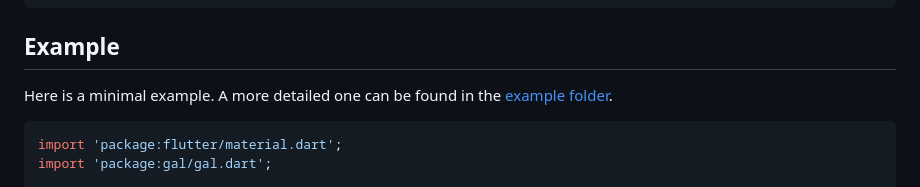
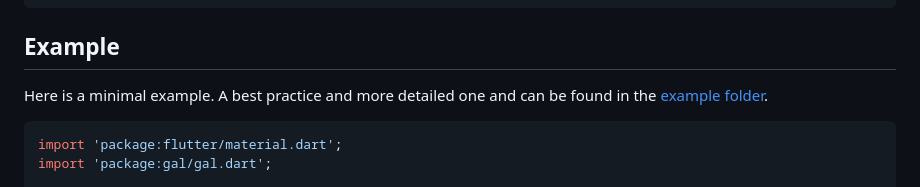
Before and after one commit to natsuk4ze/gal, a Markdown page: README.md, the part around the change. GitHub-like rendering.

````diff
--- a/README.md
+++ b/README.md
@@ -87,7 +87,7 @@ await Gal.requestAccess();
 
 ## Example
 
-Here is a minimal example. A more detailed one can be found in the [example folder](https://github.com/natsuk4ze/gal/blob/main/example/lib/main.dart).
+Here is a minimal example. A best practice and more detailed one and can be found in the [example folder](https://github.com/natsuk4ze/gal/blob/main/example/lib/main.dart).
 
 ``` dart
 import 'package:flutter/material.dart';
````
